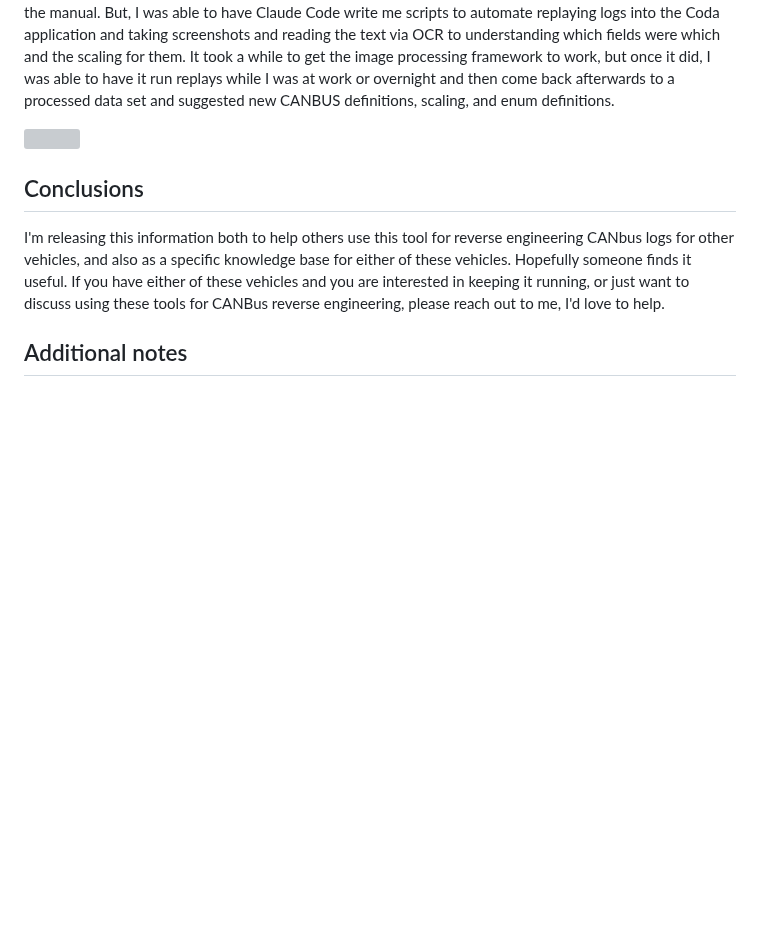
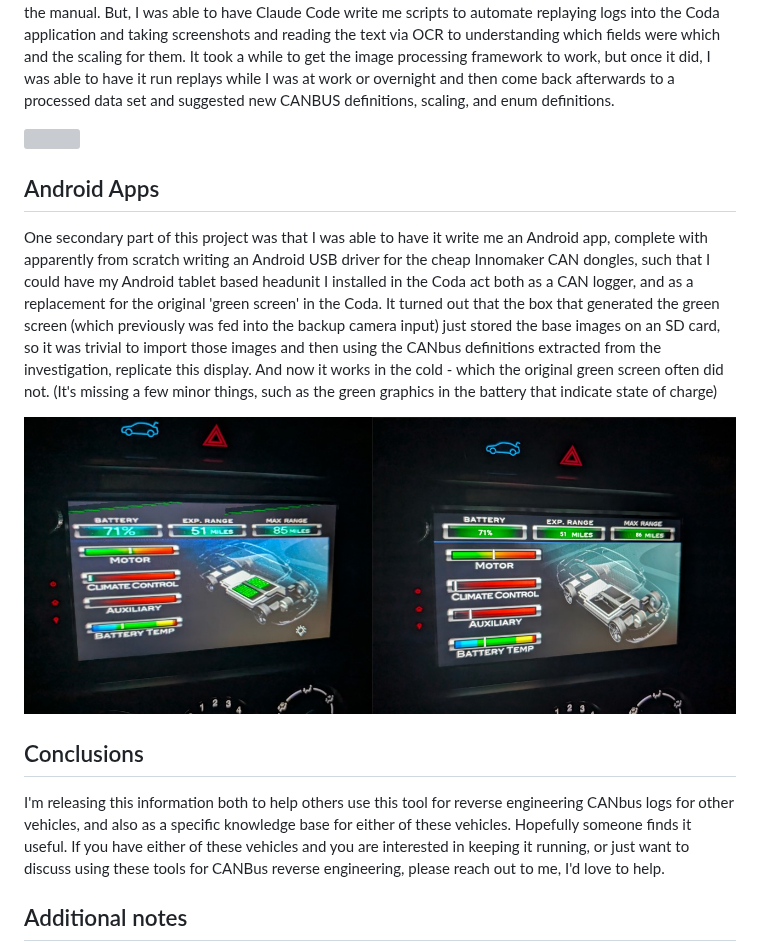
Before and after one commit to nickyivyca/canbus-reveng-vtrux-coda, a Markdown page: README.md, the part around the change. GitHub-like rendering; pictures changed too: images/coda-green-screen-display.jpg (added); blank space fills up the shorter version; grey boxes are pictures that could not be loaded.

```diff
--- a/README.md
+++ b/README.md
@@ -45,6 +45,12 @@ This came at an earlier point in the project than the EPRI app decompile, but st
 
 ![](images/codacan-replay.jpg)
 
+## Android Apps
+One secondary part of this project was that I was able to have it write me an Android app, complete with apparently from scratch writing an Android USB driver for the cheap Innomaker CAN dongles, such that I could have my Android tablet based headunit I installed in the Coda act both as a CAN logger, and as a replacement for the original 'green screen' in the Coda. It turned out that the box that generated the green screen (which previously was fed into the backup camera input) just stored the base images on an SD card, so it was trivial to import those images and then using the CANbus definitions extracted from the investigation, replicate this display. And now it works in the cold - which the original green screen often did not. (It's missing a few minor things, such as the green graphics in the battery that indicate state of charge)
+
+![](images/coda-green-screen-display.jpg)
+
+
 ## Conclusions
 I'm releasing this information both to help others use this tool for reverse engineering CANbus logs for other vehicles, and also as a specific knowledge base for either of these vehicles. Hopefully someone finds it useful. If you have either of these vehicles and you are interested in keeping it running, or just want to discuss using these tools for CANBus reverse engineering, please reach out to me, I'd love to help.
 
```
